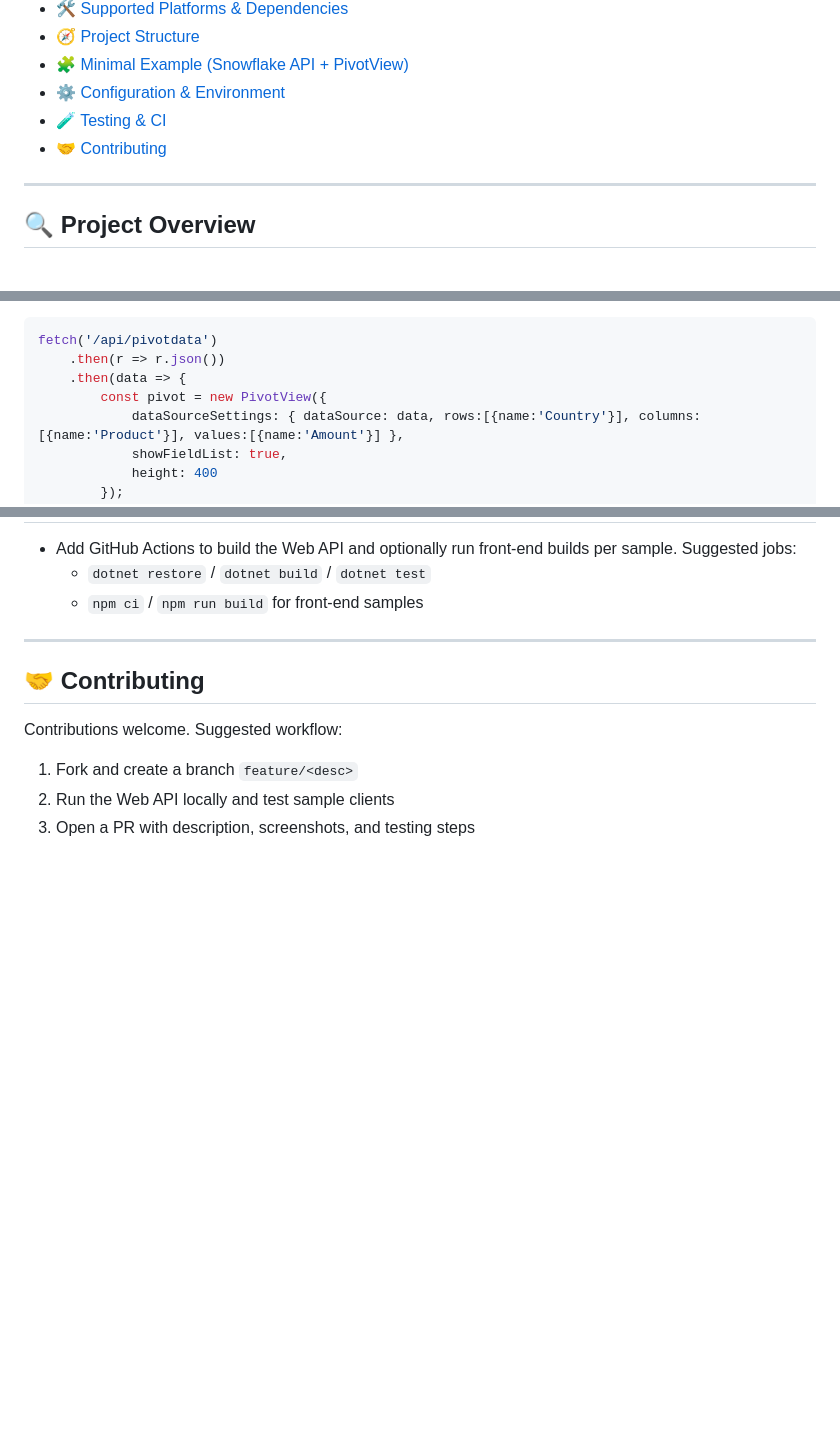
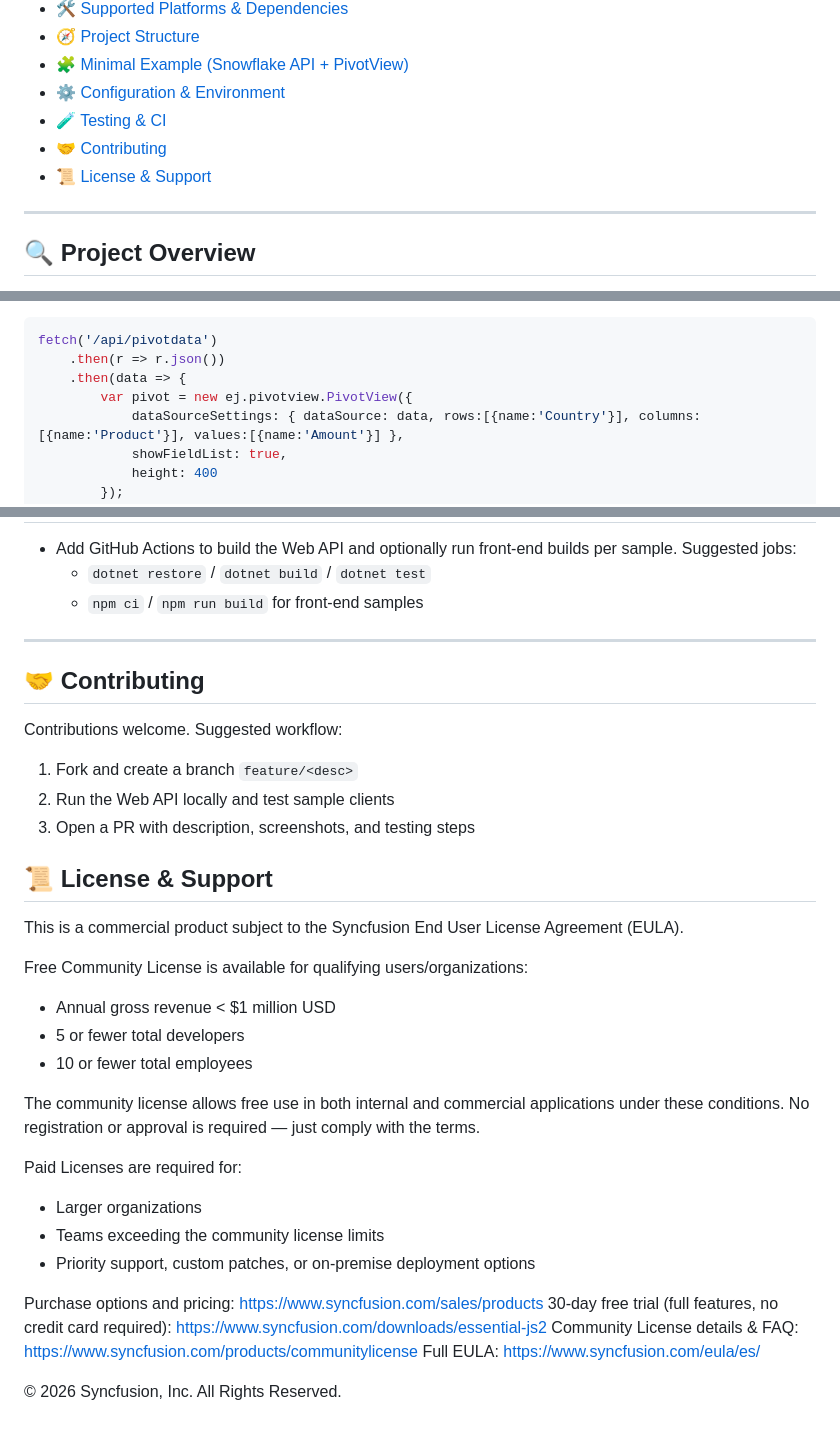
Before and after one commit to SyncfusionExamples/web-bind-Snowflake-database-to-pivot-table, a Markdown page: README.md, 3 parts joined by grey strips. Drawn GitHub-style; blank space fills up the shorter version.

Commit message:
1003276: Updated the Readme file.

```diff
--- a/README.md
+++ b/README.md
@@ -15,6 +15,7 @@
 - [⚙️ Configuration & Environment](#️-configuration--environment)
 - [🧪 Testing & CI](#-testing--ci)
 - [🤝 Contributing](#-contributing)
+- [📜 License & Support](#-license--support)
 
 ---
 
@@ -144,7 +145,7 @@ Client: bind PivotView (vanilla JS)
 fetch('/api/pivotdata')
 	.then(r => r.json())
 	.then(data => {
-		const pivot = new PivotView({
+		var pivot = new ej.pivotview.PivotView({
 			dataSourceSettings: { dataSource: data, rows:[{name:'Country'}], columns:[{name:'Product'}], values:[{name:'Amount'}] },
 			showFieldList: true,
 			height: 400
@@ -186,3 +187,29 @@ Contributions welcome. Suggested workflow:
 1. Fork and create a branch `feature/<desc>`
 2. Run the Web API locally and test sample clients
 3. Open a PR with description, screenshots, and testing steps
+
+## 📜 License & Support
+
+This is a commercial product subject to the Syncfusion End User License Agreement (EULA).
+
+Free Community License is available for qualifying users/organizations:
+
+* Annual gross revenue < $1 million USD
+* 5 or fewer total developers
+* 10 or fewer total employees
+
+The community license allows free use in both internal and commercial applications under these conditions.
+No registration or approval is required — just comply with the terms.
+
+Paid Licenses are required for:
+
+* Larger organizations
+* Teams exceeding the community license limits
+* Priority support, custom patches, or on-premise deployment options
+
+Purchase options and pricing: https://www.syncfusion.com/sales/products
+30-day free trial (full features, no credit card required): https://www.syncfusion.com/downloads/essential-js2
+Community License details & FAQ: https://www.syncfusion.com/products/communitylicense
+Full EULA: https://www.syncfusion.com/eula/es/
+
+© 2026 Syncfusion, Inc. All Rights Reserved.
```
